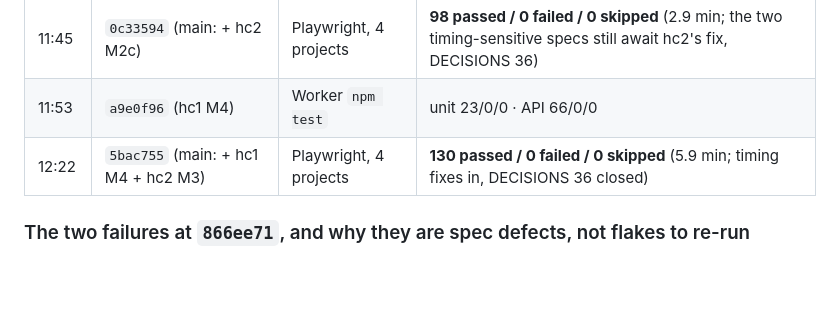
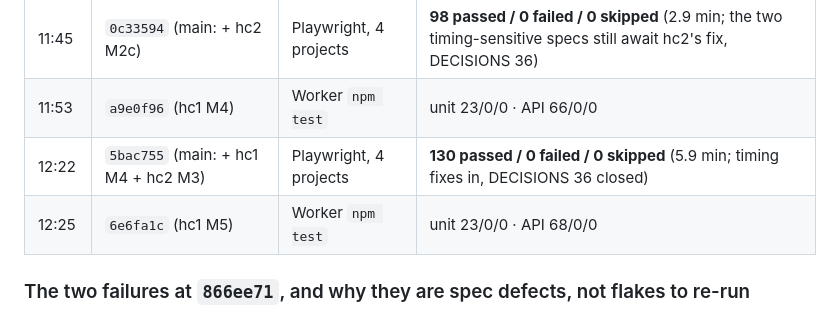
Before and after one commit to alexjpower74-create/home-care-visits, a Markdown page: docs/build-report.md, the part around the change. Rendered like a GitHub page; blank space fills up the shorter version.

Commit message:
Build report: pinned Worker QA at 6e6fa1c (hc1 M5)
Co-Authored-By: Claude Opus 5 <noreply@anthropic.com>
Claude-Session: https://claude.ai/code/session_01DfRcUa8LEFegGpjK1Vn4gV

```diff
--- a/docs/build-report.md
+++ b/docs/build-report.md
@@ -16,6 +16,7 @@ port 7909 (`rig qa --ref <sha>`), never from a slice's tree. The slices' own rep
 | 11:45 | `0c33594` (main: + hc2 M2c) | Playwright, 4 projects | **98 passed / 0 failed / 0 skipped** (2.9 min; the two timing-sensitive specs still await hc2's fix, DECISIONS 36) |
 | 11:53 | `a9e0f96` (hc1 M4) | Worker `npm test` | unit 23/0/0 · API 66/0/0 |
 | 12:22 | `5bac755` (main: + hc1 M4 + hc2 M3) | Playwright, 4 projects | **130 passed / 0 failed / 0 skipped** (5.9 min; timing fixes in, DECISIONS 36 closed) |
+| 12:25 | `6e6fa1c` (hc1 M5) | Worker `npm test` | unit 23/0/0 · API 68/0/0 |
 
 ### The two failures at `866ee71`, and why they are spec defects, not flakes to re-run
 1. `board.spec.mjs` on webkit-390: at "09:29:59" the row was already `missed`. The spec calls `page.clock.install({ time })`,
```
